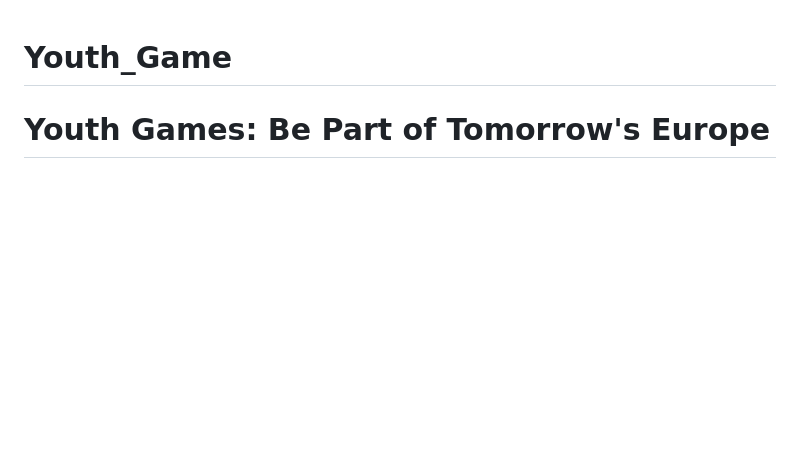
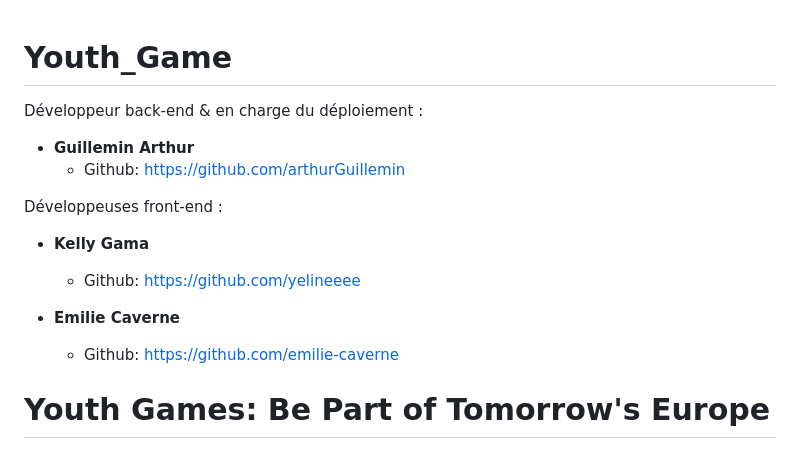
Before and after one commit to arthurGuillemin/Youth_Game, a Markdown page: README.md, the part around the change. GitHub-like rendering; blank space fills up the shorter version.

```diff
--- a/README.md
+++ b/README.md
@@ -1,4 +1,17 @@
 # Youth_Game
+
+Développeur back-end & en charge du déploiement :
+- **Guillemin Arthur**
+   - Github: [https://github.com/arthurGuillemin](https://github.com/arthurGuillemin)
+
+Développeuses front-end :
+- **Kelly Gama**
+   - Github: [https://github.com/yelineeee](https://github.com/yelineeee)
+
+- **Emilie Caverne**
+   - Github: [https://github.com/emilie-caverne](https://github.com/emilie-caverne)
+
+
 
 # Youth Games: Be Part of Tomorrow's Europe
 
```
